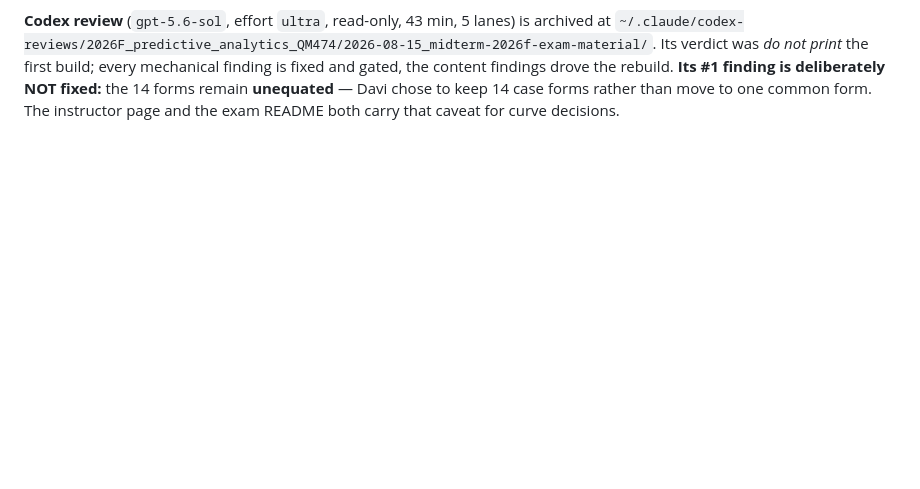
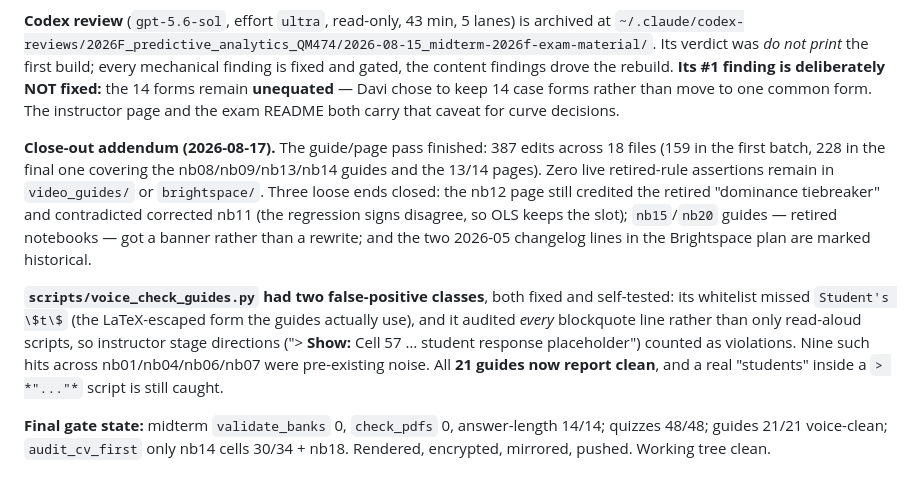
Before and after one commit to davi-moreira/2026F_predictive_analytics_QM474, a Markdown page: CONVERSATION_LOG.md, the part around the change. Rendered like a GitHub page; blank space fills up the shorter version.

Commit message:
docs: Close out the 2026-08-16/17 session log
Co-Authored-By: Claude Opus 5 (1M context) <noreply@anthropic.com>

```diff
--- a/CONVERSATION_LOG.md
+++ b/CONVERSATION_LOG.md
@@ -2319,3 +2319,22 @@ Its verdict was *do not print* the first build; every mechanical finding is fixe
 content findings drove the rebuild. **Its #1 finding is deliberately NOT fixed:** the 14 forms remain
 **unequated** — Davi chose to keep 14 case forms rather than move to one common form. The instructor
 page and the exam README both carry that caveat for curve decisions.
+
+**Close-out addendum (2026-08-17).** The guide/page pass finished: 387 edits across 18 files (159 in
+the first batch, 228 in the final one covering the nb08/nb09/nb13/nb14 guides and the 13/14 pages).
+Zero live retired-rule assertions remain in `video_guides/` or `brightspace/`. Three loose ends closed:
+the nb12 page still credited the retired "dominance tiebreaker" and contradicted corrected nb11 (the
+regression signs disagree, so OLS keeps the slot); `nb15`/`nb20` guides — retired notebooks — got a
+banner rather than a rewrite; and the two 2026-05 changelog lines in the Brightspace plan are marked
+historical.
+
+**`scripts/voice_check_guides.py` had two false-positive classes**, both fixed and self-tested: its
+whitelist missed `Student's \$t\$` (the LaTeX-escaped form the guides actually use), and it audited
+*every* blockquote line rather than only read-aloud scripts, so instructor stage directions
+("> **Show:** Cell 57 … student response placeholder") counted as violations. Nine such hits across
+nb01/nb04/nb06/nb07 were pre-existing noise. All **21 guides now report clean**, and a real "students"
+inside a `> *"..."*` script is still caught.
+
+**Final gate state:** midterm `validate_banks` 0, `check_pdfs` 0, answer-length 14/14; quizzes 48/48;
+guides 21/21 voice-clean; `audit_cv_first` only nb14 cells 30/34 + nb18. Rendered, encrypted, mirrored,
+pushed. Working tree clean.
```
